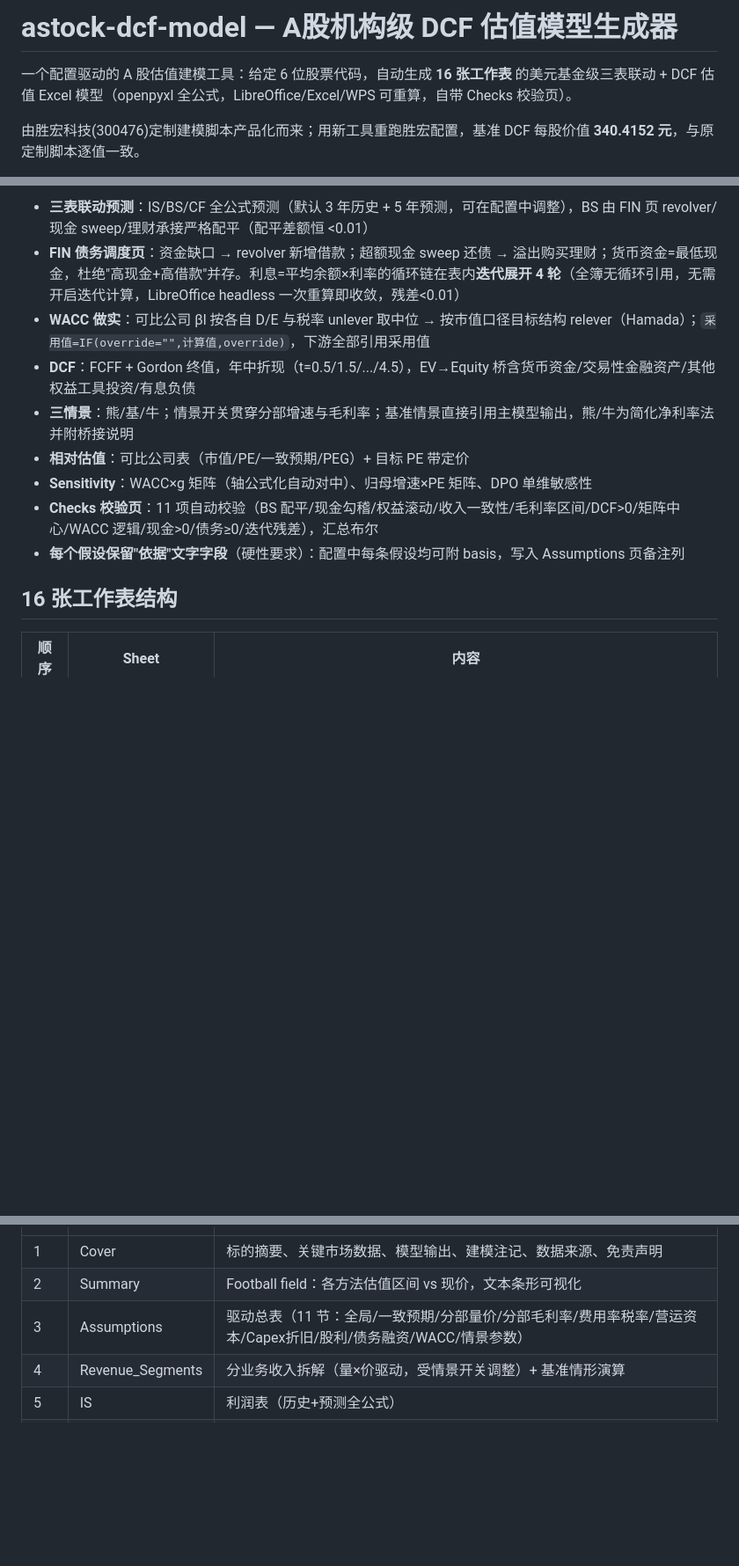
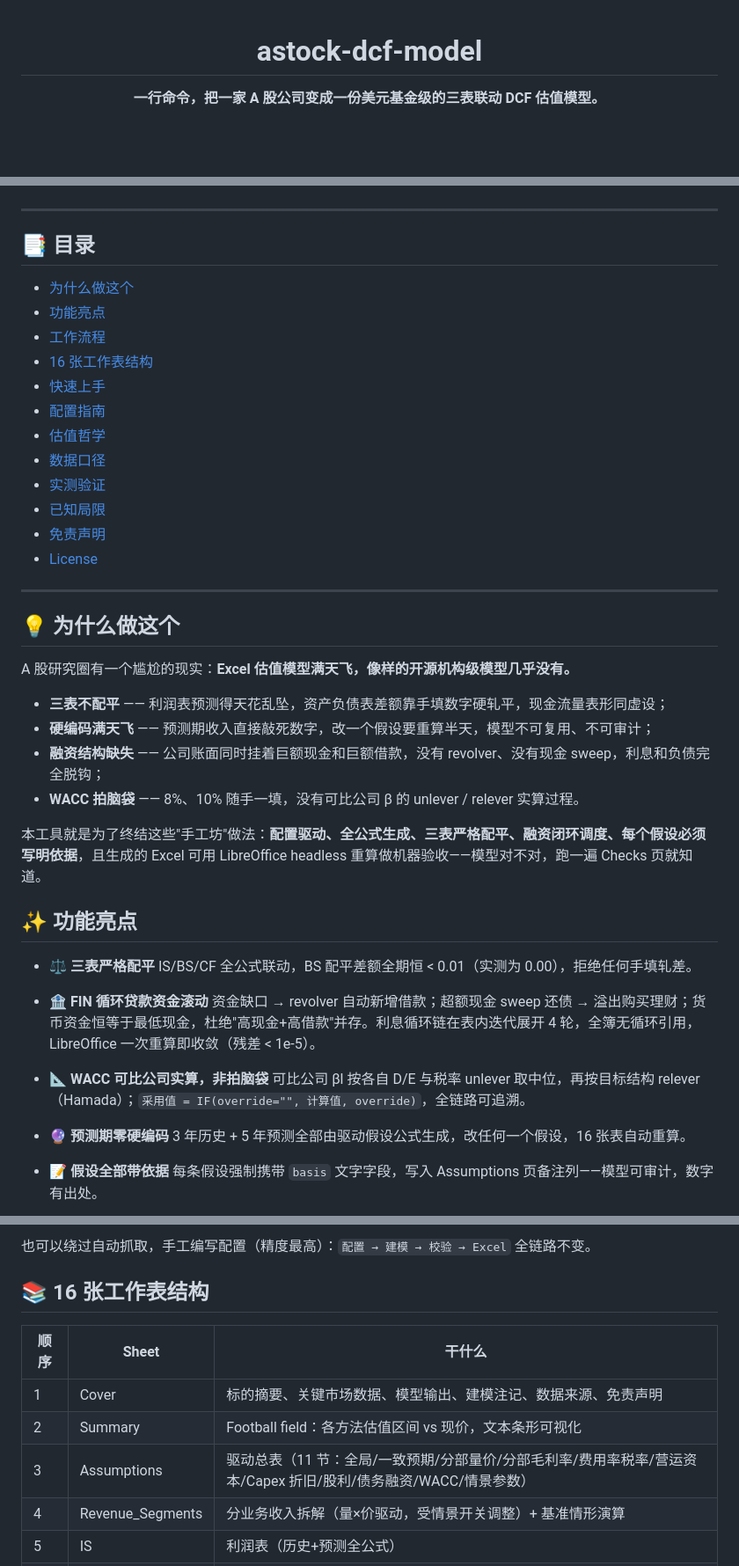
Before and after one commit to cloveric/astock-dcf-model, a Markdown page: README.md, 3 parts joined by grey strips. Shown at 88% size. Rendered like a GitHub page; blank space fills up the shorter version.

```diff
--- a/README.md
+++ b/README.md
@@ -1,6 +1,6 @@
-# astock-dcf-model — A股机构级 DCF 估值模型生成器
+<div align="center">
 
-一个配置驱动的 A 股估值建模工具：给定 6 位股票代码，自动生成 **16 张工作表** 的美元基金级三表联动 + DCF 估值 Excel 模型（openpyxl 全公式，LibreOffice/Excel/WPS 可重算，自带 Checks 校验页）。
+# astock-dcf-model
 
-由胜宏科技(300476)定制建模脚本产品化而来；用新工具重跑胜宏配置，基准 DCF 每股价值 **340.4152 元**，与原定制脚本逐值一致。
+**一行命令，把一家 A 股公司变成一份美元基金级的三表联动 DCF 估值模型。**
 
@@ -8,14 +12,50 @@
 
-- **三表联动预测**：IS/BS/CF 全公式预测（默认 3 年历史 + 5 年预测，可在配置中调整），BS 由 FIN 页 revolver/现金 sweep/理财承接严格配平（配平差额恒 <0.01）
-- **FIN 债务调度页**：资金缺口 → revolver 新增借款；超额现金 sweep 还债 → 溢出购买理财；货币资金=最低现金，杜绝"高现金+高借款"并存。利息=平均余额×利率的循环链在表内**迭代展开 4 轮**（全簿无循环引用，无需开启迭代计算，LibreOffice headless 一次重算即收敛，残差<0.01）
-- **WACC 做实**：可比公司 βl 按各自 D/E 与税率 unlever 取中位 → 按市值口径目标结构 relever（Hamada）；`采用值=IF(override="",计算值,override)`，下游全部引用采用值
-- **DCF**：FCFF + Gordon 终值，年中折现（t=0.5/1.5/.../4.5），EV→Equity 桥含货币资金/交易性金融资产/其他权益工具投资/有息负债
-- **三情景**：熊/基/牛；情景开关贯穿分部增速与毛利率；基准情景直接引用主模型输出，熊/牛为简化净利率法并附桥接说明
-- **相对估值**：可比公司表（市值/PE/一致预期/PEG）+ 目标 PE 带定价
-- **Sensitivity**：WACC×g 矩阵（轴公式化自动对中）、归母增速×PE 矩阵、DPO 单维敏感性
-- **Checks 校验页**：11 项自动校验（BS 配平/现金勾稽/权益滚动/收入一致性/毛利率区间/DCF>0/矩阵中心/WACC 逻辑/现金>0/债务≥0/迭代残差），汇总布尔
-- **每个假设保留"依据"文字字段**（硬性要求）：配置中每条假设均可附 basis，写入 Assumptions 页备注列
+</div>
 
-## 16 张工作表结构
+---
 
-| 顺序 | Sheet | 内容 |
+## 📑 目录
+
+- [为什么做这个](#-为什么做这个)
+- [功能亮点](#-功能亮点)
+- [工作流程](#-工作流程)
+- [16 张工作表结构](#-16-张工作表结构)
+- [快速上手](#-快速上手)
+- [配置指南](#-配置指南)
+- [估值哲学](#-估值哲学)
+- [数据口径](#-数据口径)
+- [实测验证](#-实测验证)
+- [已知局限](#-已知局限)
+- [免责声明](#-免责声明)
+- [License](#-license)
+
+---
+
+## 💡 为什么做这个
+
+A 股研究圈有一个尴尬的现实：**Excel 估值模型满天飞，像样的开源机构级模型几乎没有。**
+
+- **三表不配平** —— 利润表预测得天花乱坠，资产负债表差额靠手填数字硬轧平，现金流量表形同虚设；
+- **硬编码满天飞** —— 预测期收入直接敲死数字，改一个假设要重算半天，模型不可复用、不可审计；
+- **融资结构缺失** —— 公司账面同时挂着巨额现金和巨额借款，没有 revolver、没有现金 sweep，利息和负债完全脱钩；
+- **WACC 拍脑袋** —— 8%、10% 随手一填，没有可比公司 β 的 unlever / relever 实算过程。
+
+本工具就是为了终结这些"手工坊"做法：**配置驱动、全公式生成、三表严格配平、融资闭环调度、每个假设必须写明依据**，且生成的 Excel 可用 LibreOffice headless 重算做机器验收——模型对不对，跑一遍 Checks 页就知道。
+
+## ✨ 功能亮点
+
+- **⚖️ 三表严格配平**
+  IS/BS/CF 全公式联动，BS 配平差额全期恒 < 0.01（实测为 0.00），拒绝任何手填轧差。
+
+- **🏦 FIN 循环贷款资金滚动**
+  资金缺口 → revolver 自动新增借款；超额现金 sweep 还债 → 溢出购买理财；货币资金恒等于最低现金，杜绝"高现金+高借款"并存。利息循环链在表内迭代展开 4 轮，全簿无循环引用，LibreOffice 一次重算即收敛（残差 < 1e-5）。
+
+- **📐 WACC 可比公司实算，非拍脑袋**
+  可比公司 βl 按各自 D/E 与税率 unlever 取中位，再按目标结构 relever（Hamada）；`采用值 = IF(override="", 计算值, override)`，全链路可追溯。
+
+- **🔮 预测期零硬编码**
+  3 年历史 + 5 年预测全部由驱动假设公式生成，改任何一个假设，16 张表自动重算。
+
+- **📝 假设全部带依据**
+  每条假设强制携带 `basis` 文字字段，写入 Assumptions 页备注列——模型可审计，数字有出处。
+
@@ -22,7 +84,12 @@
+也可以绕过自动抓取，手工编写配置（精度最高）：`配置 → 建模 → 校验 → Excel` 全链路不变。
+
+## 📚 16 张工作表结构
+
+| 顺序 | Sheet | 干什么 |
 |---|---|---|
 | 1 | Cover | 标的摘要、关键市场数据、模型输出、建模注记、数据来源、免责声明 |
 | 2 | Summary | Football field：各方法估值区间 vs 现价，文本条形可视化 |
-| 3 | Assumptions | 驱动总表（11 节：全局/一致预期/分部量价/分部毛利率/费用率税率/营运资本/Capex折旧/股利/债务融资/WACC/情景参数） |
+| 3 | Assumptions | 驱动总表（11 节：全局/一致预期/分部量价/分部毛利率/费用率税率/营运资本/Capex 折旧/股利/债务融资/WACC/情景参数） |
 | 4 | Revenue_Segments | 分业务收入拆解（量×价驱动，受情景开关调整）+ 基准情形演算 |
 | 5 | IS | 利润表（历史+预测全公式） |
 | 6 | BS | 资产负债表（历史尾差自动并入"其他权益项目"清零） |
```
Also changed, not shown: other parts of README.md (+127 -38 lines).
